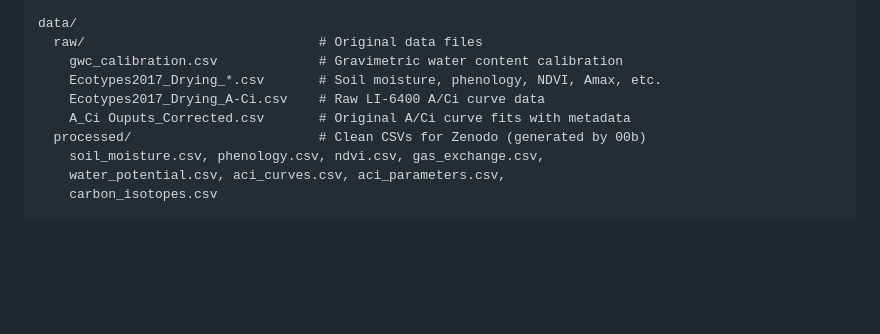
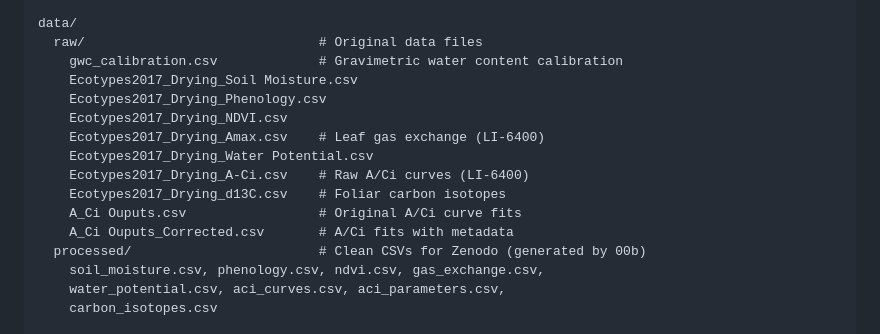
Before and after one commit to jgewirtzman/ecotypes_drying, a Markdown page: README.md, the part around the change. GitHub-like rendering; blank space fills up the shorter version.

Commit message:
Update README: list all raw data files explicitly
Co-Authored-By: Claude Opus 4.6 <noreply@anthropic.com>

```diff
--- a/README.md
+++ b/README.md
@@ -49,9 +49,15 @@ R/                                  # Analysis scripts (run in numerical order)
 data/
   raw/                              # Original data files
     gwc_calibration.csv             # Gravimetric water content calibration
-    Ecotypes2017_Drying_*.csv       # Soil moisture, phenology, NDVI, Amax, etc.
-    Ecotypes2017_Drying_A-Ci.csv    # Raw LI-6400 A/Ci curve data
-    A_Ci Ouputs_Corrected.csv       # Original A/Ci curve fits with metadata
+    Ecotypes2017_Drying_Soil Moisture.csv
+    Ecotypes2017_Drying_Phenology.csv
+    Ecotypes2017_Drying_NDVI.csv
+    Ecotypes2017_Drying_Amax.csv    # Leaf gas exchange (LI-6400)
+    Ecotypes2017_Drying_Water Potential.csv
+    Ecotypes2017_Drying_A-Ci.csv    # Raw A/Ci curves (LI-6400)
+    Ecotypes2017_Drying_d13C.csv    # Foliar carbon isotopes
+    A_Ci Ouputs.csv                 # Original A/Ci curve fits
+    A_Ci Ouputs_Corrected.csv       # A/Ci fits with metadata
   processed/                        # Clean CSVs for Zenodo (generated by 00b)
     soil_moisture.csv, phenology.csv, ndvi.csv, gas_exchange.csv,
     water_potential.csv, aci_curves.csv, aci_parameters.csv,
```
